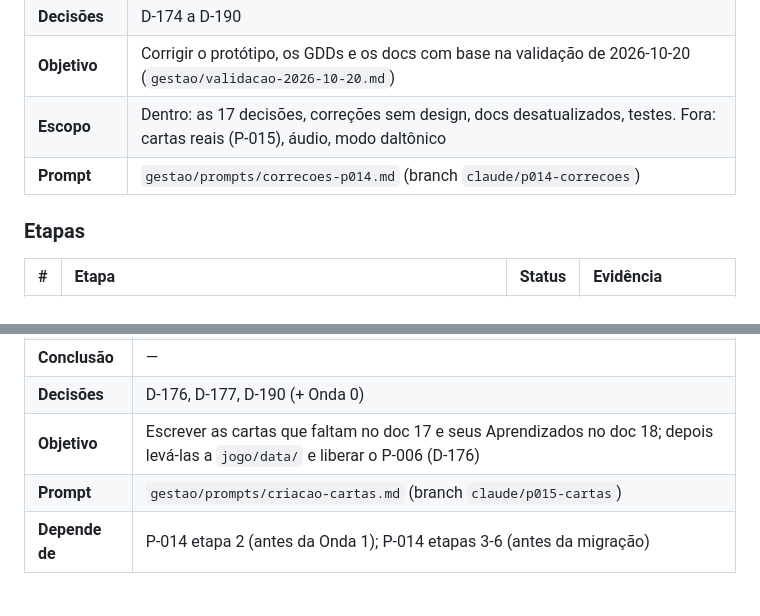
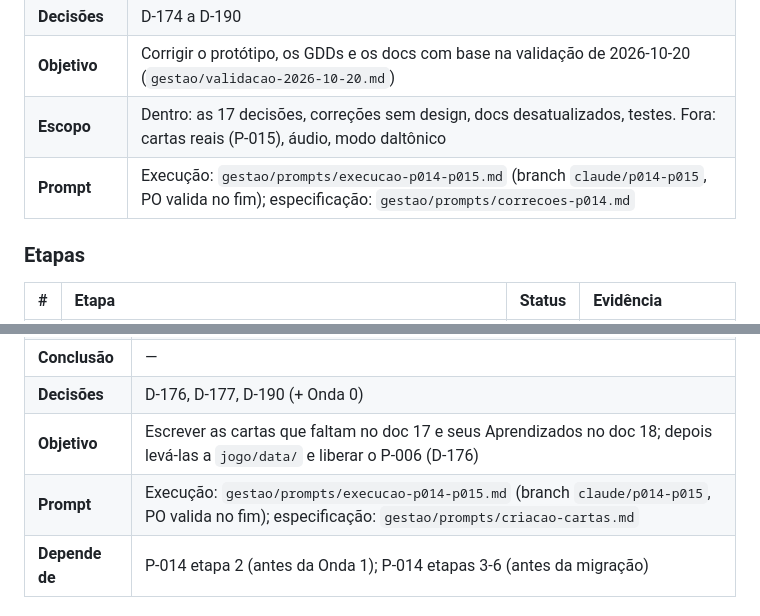
Before and after one commit to matix0/o-planalto, a Markdown page: gestao/plano-de-acao.md, 2 parts joined by grey strips. Drawn GitHub-style.

```diff
--- a/gestao/plano-de-acao.md
+++ b/gestao/plano-de-acao.md
@@ -352,7 +352,7 @@
 | **Decisões** | D-174 a D-190 |
 | **Objetivo** | Corrigir o protótipo, os GDDs e os docs com base na validação de 2026-10-20 (`gestao/validacao-2026-10-20.md`) |
 | **Escopo** | Dentro: as 17 decisões, correções sem design, docs desatualizados, testes. Fora: cartas reais (P-015), áudio, modo daltônico |
-| **Prompt** | `gestao/prompts/correcoes-p014.md` (branch `claude/p014-correcoes`) |
+| **Prompt** | Execução: `gestao/prompts/execucao-p014-p015.md` (branch `claude/p014-p015`, PO valida no fim); especificação: `gestao/prompts/correcoes-p014.md` |
 
 ### Etapas
 
@@ -381,7 +381,7 @@
 | **Conclusão** | — |
 | **Decisões** | D-176, D-177, D-190 (+ Onda 0) |
 | **Objetivo** | Escrever as cartas que faltam no doc 17 e seus Aprendizados no doc 18; depois levá-las a `jogo/data/` e liberar o P-006 (D-176) |
-| **Prompt** | `gestao/prompts/criacao-cartas.md` (branch `claude/p015-cartas`) |
+| **Prompt** | Execução: `gestao/prompts/execucao-p014-p015.md` (branch `claude/p014-p015`, PO valida no fim); especificação: `gestao/prompts/criacao-cartas.md` |
 | **Depende de** | P-014 etapa 2 (antes da Onda 1); P-014 etapas 3-6 (antes da migração) |
 
 ### Etapas
```
Also changed, not shown: gestao/estado.md (+1 -1 lines), gestao/prompts/execucao-p014-p015.md (added, +71 -0 lines).
